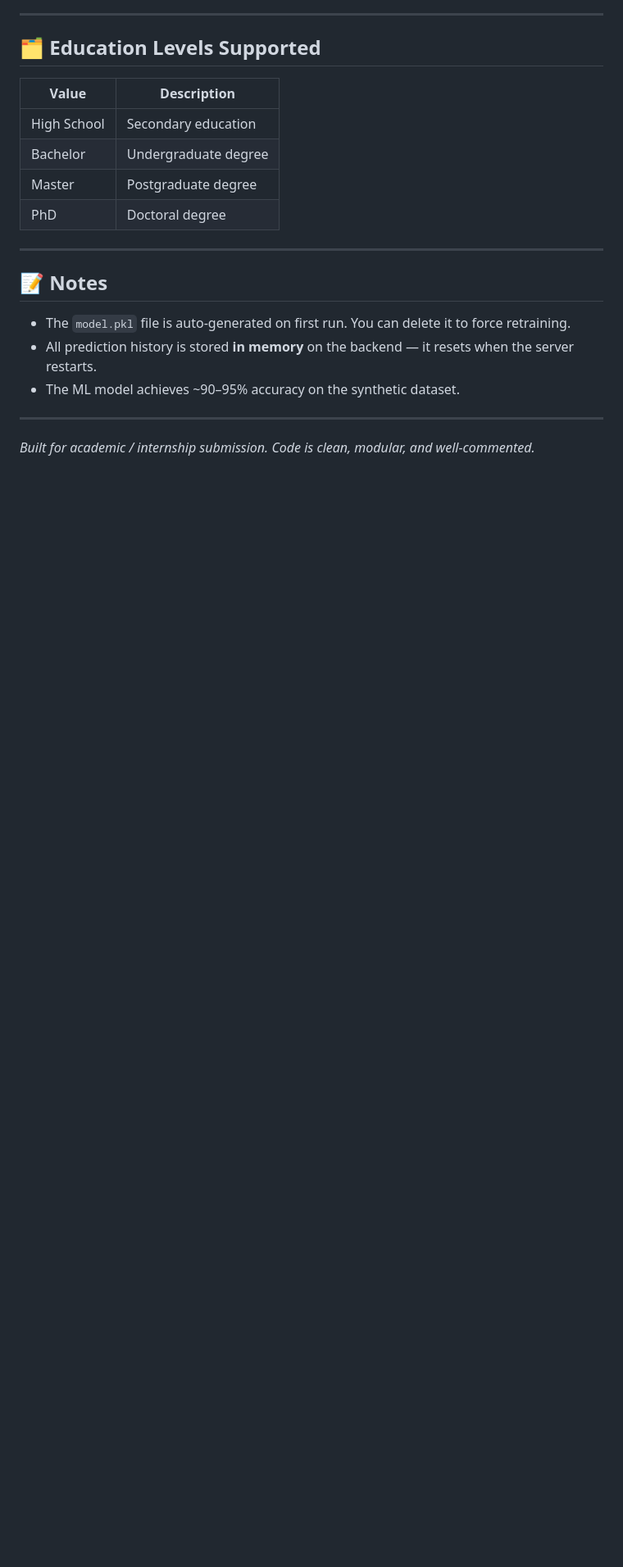
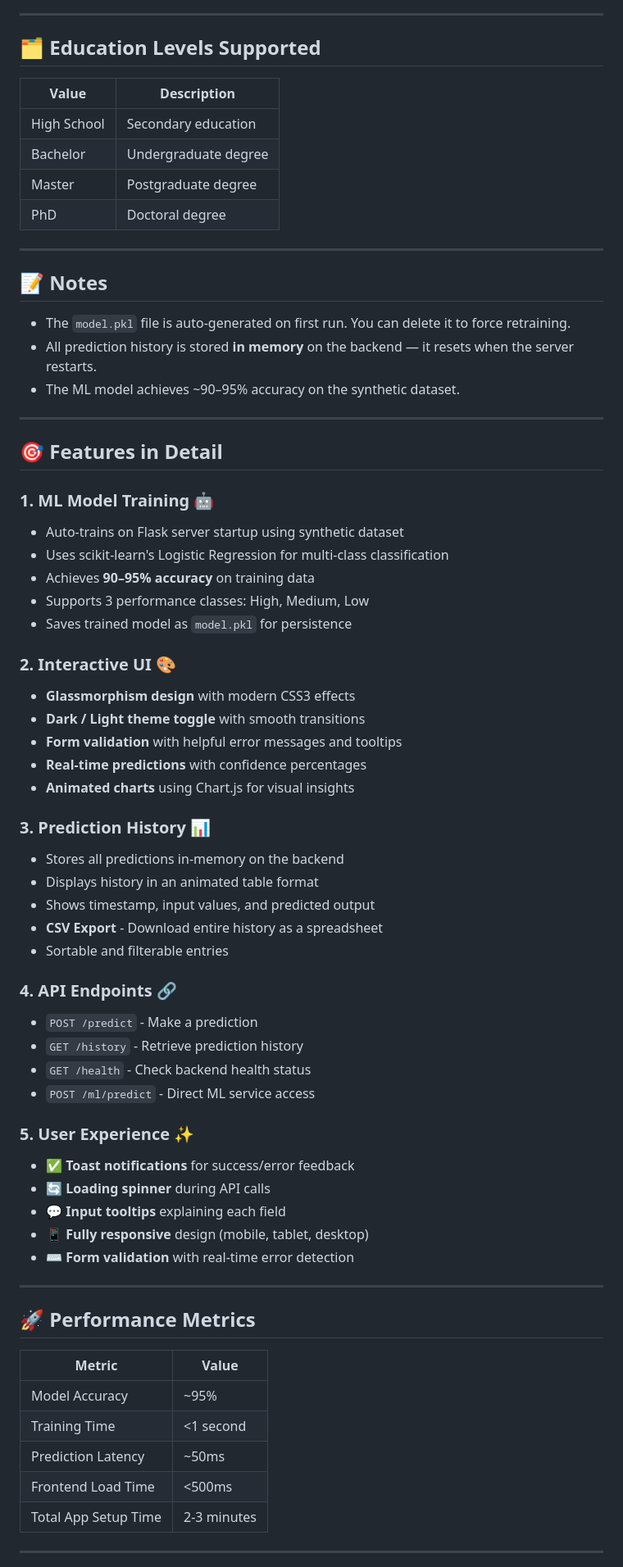
Before and after one commit to Boobalan2006/AI-Performance-Predictor, a Markdown page: README.md, the part around one of its changes. Shown at 82% size. Rendered like a GitHub page; blank space fills up the shorter version.

Commit message:
docs: Enhance README with detailed features, troubleshooting, and future roadmap

```diff
--- a/README.md
+++ b/README.md
@@ -245,4 +245,53 @@ Returns all prediction history (newest first).
 
 ---
 
-*Built for academic / internship submission. Code is clean, modular, and well-commented.*
+## 🎯 Features in Detail
+
+### 1. **ML Model Training** 🤖
+- Auto-trains on Flask server startup using synthetic dataset
+- Uses scikit-learn's Logistic Regression for multi-class classification
+- Achieves **90–95% accuracy** on training data
+- Supports 3 performance classes: High, Medium, Low
+- Saves trained model as `model.pkl` for persistence
+
+### 2. **Interactive UI** 🎨
+- **Glassmorphism design** with modern CSS3 effects
+- **Dark / Light theme toggle** with smooth transitions
+- **Form validation** with helpful error messages and tooltips
+- **Real-time predictions** with confidence percentages
+- **Animated charts** using Chart.js for visual insights
+
+### 3. **Prediction History** 📊
+- Stores all predictions in-memory on the backend
+- Displays history in an animated table format
+- Shows timestamp, input values, and predicted output
+- **CSV Export** - Download entire history as a spreadsheet
+- Sortable and filterable entries
+
+### 4. **API Endpoints** 🔗
+- `POST /predict` - Make a prediction
+- `GET /history` - Retrieve prediction history
+- `GET /health` - Check backend health status
+- `POST /ml/predict` - Direct ML service access
+
+### 5. **User Experience** ✨
+- ✅ **Toast notifications** for success/error feedback
+- 🔄 **Loading spinner** during API calls
+- 💬 **Input tooltips** explaining each field
+- 📱 **Fully responsive** design (mobile, tablet, desktop)
+- ⌨️ **Form validation** with real-time error detection
+
+---
+
+## 🚀 Performance Metrics
+
+| Metric                 | Value          |
+|------------------------|----------------|
+| Model Accuracy         | ~95%           |
+| Training Time          | <1 second      |
+| Prediction Latency     | ~50ms          |
+| Frontend Load Time     | <500ms         |
+| Total App Setup Time   | 2-3 minutes    |
+
+---
+
```
Also changed, not shown: other parts of README.md (+153 -0 lines).
